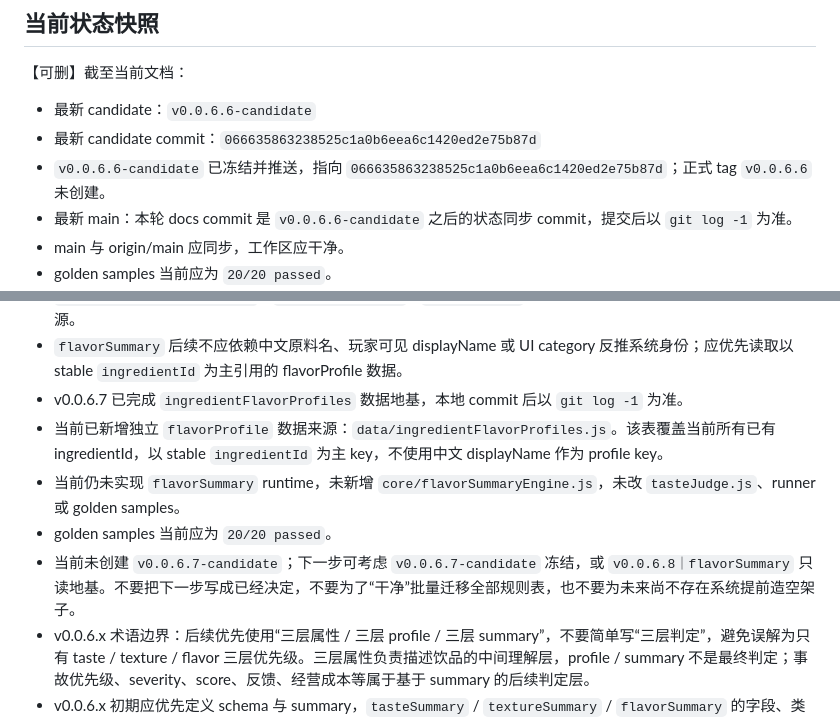
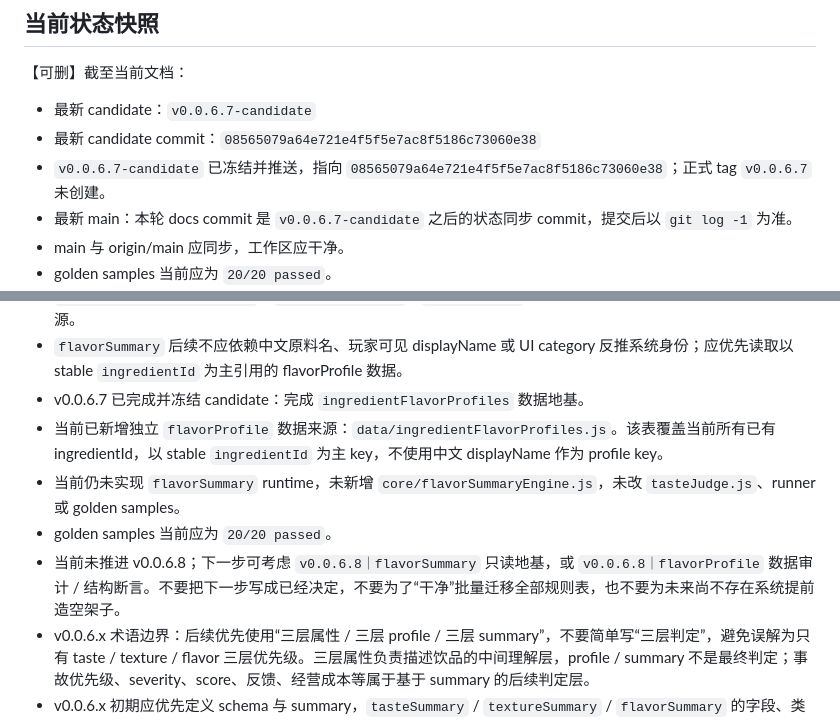
Before and after one commit to YuiZhong/milktealab, a Markdown page: docs/AI_CONTEXT.md, 2 parts joined by grey strips. Drawn GitHub-style.

```diff
--- a/docs/AI_CONTEXT.md
+++ b/docs/AI_CONTEXT.md
@@ -58,10 +58,10 @@
 
 【可删】截至当前文档：
 
-- 最新 candidate：`v0.0.6.6-candidate`
-- 最新 candidate commit：`066635863238525c1a0b6eea6c1420ed2e75b87d`
-- `v0.0.6.6-candidate` 已冻结并推送，指向 `066635863238525c1a0b6eea6c1420ed2e75b87d`；正式 tag `v0.0.6.6` 未创建。
-- 最新 main：本轮 docs commit 是 `v0.0.6.6-candidate` 之后的状态同步 commit，提交后以 `git log -1` 为准。
+- 最新 candidate：`v0.0.6.7-candidate`
+- 最新 candidate commit：`08565079a64e721e4f5f5e7ac8f5186c73060e38`
+- `v0.0.6.7-candidate` 已冻结并推送，指向 `08565079a64e721e4f5f5e7ac8f5186c73060e38`；正式 tag `v0.0.6.7` 未创建。
+- 最新 main：本轮 docs commit 是 `v0.0.6.7-candidate` 之后的状态同步 commit，提交后以 `git log -1` 为准。
 - main 与 origin/main 应同步，工作区应干净。
 - golden samples 当前应为 `20/20 passed`。
 - v0.0.5.10-v0.0.5.39 已完成 ingredientId / stable ID 收口主线的一系列小步：ingredientId / registry / context 双轨 / profile ref 查询 / ruleRefHelper / accidentRuleEngine / golden samples ID 输入 / proportionSegmentRuleEngine / combinationAnalyzer / ingredientGroupHelper / drinkType rules ref 入口 / 保存结构双轨 / ID 等价 golden samples 补强 / ingredientGroups refs 主定义迁移 / accidentRules 小批 refs 迁移 / accidentTypeId 双轨地基 / golden runner accidentTypeId 断言 / drinkTypeId 双轨地基 / golden runner drinkTypeId 断言 / audienceIds 双轨地基 / golden runner audience ID 断言 / proportionSegmentRules refs 小批迁移 / combinationRules refs 小批迁移 / drinkTypeRules refs 小批迁移 / texture accident 去显示文案判断小修 / feedbackEngine 去 notes.includes 小修 / 保存 result 历史快照边界小修 / outcomeTypeId 兜底地基 / analyzer 本地显示名查询小修 / golden runner feedbackTag 断言 / 柠檬牛奶冲突 special case ID/ref 主路径小修 / inferAudience 植脂奶与榴莲 ID/ref 主路径小修。
@@ -120,11 +120,11 @@
 - v0.0.6.6 已完成并冻结 candidate：完成 `flavorProfile` / `flavorSummary` 数据来源轻量评估。
 - v0.0.6.6 当时确认仓库缺少独立 `flavorProfile` 数据来源；现有 `ingredientTasteProfiles` / `ingredientTextureProfiles` / `combinationRules` / `synergyRules` 只能作为辅助线索，不能当作风味身份主来源。
 - `flavorSummary` 后续不应依赖中文原料名、玩家可见 displayName 或 UI category 反推系统身份；应优先读取以 stable `ingredientId` 为主引用的 flavorProfile 数据。
-- v0.0.6.7 已完成 `ingredientFlavorProfiles` 数据地基，本地 commit 后以 `git log -1` 为准。
+- v0.0.6.7 已完成并冻结 candidate：完成 `ingredientFlavorProfiles` 数据地基。
 - 当前已新增独立 `flavorProfile` 数据来源：`data/ingredientFlavorProfiles.js`。该表覆盖当前所有已有 ingredientId，以 stable `ingredientId` 为主 key，不使用中文 displayName 作为 profile key。
 - 当前仍未实现 `flavorSummary` runtime，未新增 `core/flavorSummaryEngine.js`，未改 `tasteJudge.js`、runner 或 golden samples。
 - golden samples 当前应为 `20/20 passed`。
-- 当前未创建 `v0.0.6.7-candidate`；下一步可考虑 `v0.0.6.7-candidate` 冻结，或 `v0.0.6.8｜flavorSummary` 只读地基。不要把下一步写成已经决定，不要为了“干净”批量迁移全部规则表，也不要为未来尚不存在系统提前造空架子。
+- 当前未推进 v0.0.6.8；下一步可考虑 `v0.0.6.8｜flavorSummary` 只读地基，或 `v0.0.6.8｜flavorProfile` 数据审计 / 结构断言。不要把下一步写成已经决定，不要为了“干净”批量迁移全部规则表，也不要为未来尚不存在系统提前造空架子。
 - v0.0.6.x 术语边界：后续优先使用“三层属性 / 三层 profile / 三层 summary”，不要简单写“三层判定”，避免误解为只有 taste / texture / flavor 三层优先级。三层属性负责描述饮品的中间理解层，profile / summary 不是最终判定；事故优先级、severity、score、反馈、经营成本等属于基于 summary 的后续判定层。
 - v0.0.6.x 初期应优先定义 schema 与 summary，`tasteSummary` / `textureSummary` / `flavorSummary` 的字段、类别、阈值、说明和权重都应允许后续增删，不要写死在 analyzer if 中。
 - v0.0.6.x 不需要立刻实现完整权重系统，但 profile / summary / rule / candidate 的 schema 不应堵死未来 `metadata`、`weights`、`thresholds`、`evidence`、`sourceLayer`、`priorityBand`、`severityHint` 等扩展；完整 `severity` / `scoreMultiplier` / 大规模调参留到 v0.0.7.x。
```
Also changed, not shown: docs/VERSION_LOG.md (+27 -0 lines).
